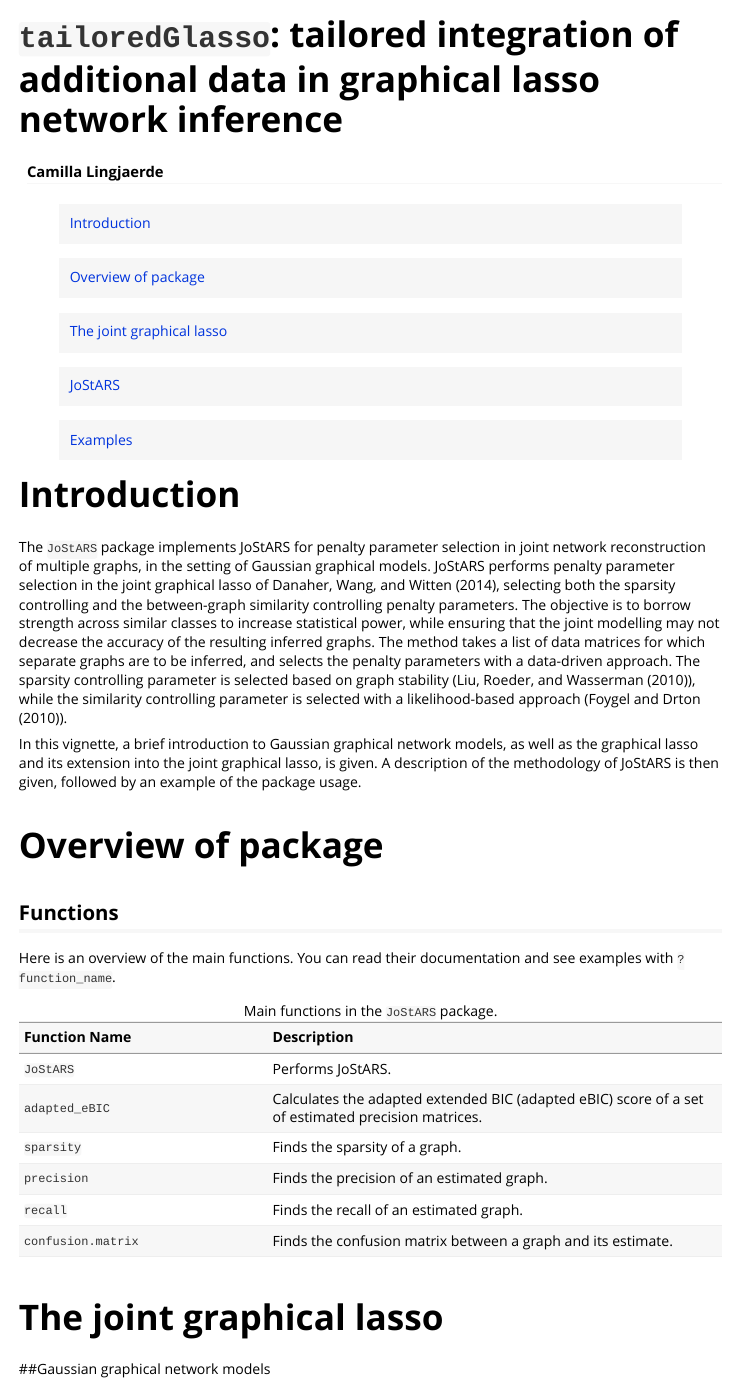
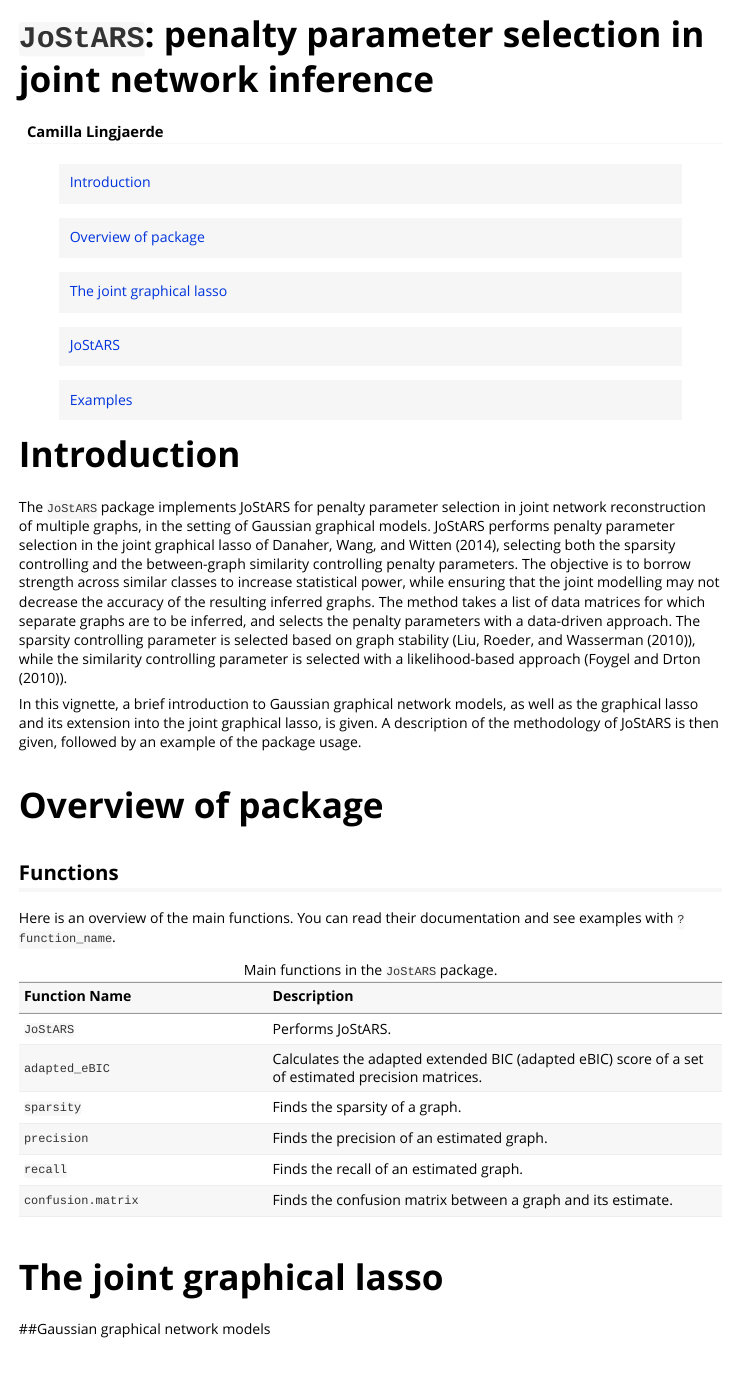
Before and after one commit to Camiling/stabJGL, an R Markdown document (vignettes/Introduction.Rmd): the page in a window 1100 px wide, from its top. Rendered offline with R 4.5, knitr and Pandoc, with nearby package versions; some code elsewhere in the file could not run offline; long lines of code are wrapped.

Commit message:
Update vignette

````diff
--- a/R/JoStARS.R
+++ b/R/JoStARS.R
@@ -273,12 +273,12 @@ JoStARS_select_lambda1 = function(Y,penalty="fused",rho=1,weights="equal",penali
   # Parallelized analysis, drawing and analysing each subsample using threads
   else{
     doParallel::registerDoParallel(nCores)
-    res.list = foreach::foreach (i=1:rep.num) %dopar% {
+    res.list = foreach::foreach(i=1:rep.num)  %dopar% {
       JoStARS_select_lambda1_parallel(Y,rep.num=rep.num,rho=rho,n.vals=n.vals,stars.subsample.ratios=stars.subsample.ratios,
                                       penalty=penalty,lambda1s=lambda1s,lambda2=lambda2,penalize.diagonal = penalize.diagonal,
                                       seed=seeds[i], array.list=est$merge)
     }
-    registerDoSEQ()
+    foreach::registerDoSEQ()
     # Collapse results, adding up estimated adjacency matrices to find out how many of the graphs that agree on each edge.
     for(j in 1:length(lambda1s)){
       for(k in 1:K){
--- a/inst/REFERENCES.bib
+++ b/inst/REFERENCES.bib
@@ -1,21 +1,18 @@
-
-
 @article{Banerjee08,
 	title={Model selection through sparse maximum likelihood estimation for multivariate {G}aussian or binary data},
 	author={Banerjee, Onureena and Ghaoui, Laurent El and d’Aspremont, Alexandre},
 	journal={Journal of Machine Learning Research},
 	volume={9},
-	%number={Mar},
 	pages={485--516},
 	year={2008}
 }
 
 @Manual{beam,
     title = {beam: Fast Bayesian Inference in Large Gaussian Graphical Models},
-    author = {Gwenaël Leday and Ilaria Speranza},
+    author = {Gwenael Leday and Ilaria Speranza},
     year = {2020},
     note = {R package version 2.0.2},
-    url = {https://CRAN.R-project.org/package=beam},
+    url = {https://CRAN.R-project.org/package=beam}
   }
 
 @article{chen2018,
@@ -97,13 +94,10 @@
 	author = {Li, Yupeng and Jackson, Scott A.},
 	title = {Gene Network Reconstruction by Integration of Prior Biological Knowledge},
 	volume = {5},
-	%number = {6},
 	pages = {1075--1079},
 	year = {2015},
 	doi = {10.1534/g3.115.018127},
-	%publisher = {G3: Genes, Genomes, Genetics},
-	%URL = {http://www.g3journal.org/content/5/6/1075},
-	%eprint = {http://www.g3journal.org/content/5/6/1075.full.pdf},
+	URL = {http://www.g3journal.org/content/5/6/1075},
 	journal = {G3: Genes, Genomes, Genetics}
 }
 
@@ -140,8 +134,7 @@
 	journal={The Annals of Statistics},
 	pages={1436--1462},
 	year={2006},
-	volume={34},
-	%publisher={JSTOR}
+	volume={34}
 }
 
 
--- a/vignettes/Introduction.Rmd
+++ b/vignettes/Introduction.Rmd
@@ -1,13 +1,14 @@
 ---
-title: "`tailoredGlasso`: tailored integration of additional data in graphical lasso network inference"
+title: "`JoStARS`: penalty parameter selection in joint network inference"
 author: "Camilla Lingjaerde"
 output: rmarkdown::html_vignette
 bibliography: ../inst/REFERENCES.bib
 vignette: >
-  %\VignetteIndexEntry{`tailoredGlasso`: tailored integration of additional data in graphical lasso network inference}
+  %\VignetteIndexEntry{`JoStARS`: penalty parameter selection in joint network inference}
   %\VignetteEngine{knitr::rmarkdown}
   %\VignetteEncoding{UTF-8}
 ---
+
 
 ```{r, include = FALSE}
 knitr::opts_chunk$set(
@@ -21,6 +21,7 @@ knitr::opts_chunk$set(
 
 ```{r setup, include=FALSE, warning=FALSE}
 library(JoStARS)
+library(foreach)
 ```
 
 
````
Also changed, not shown: README.Rmd (+4 -1 lines), LICENSE.md (added), inst/REFERENCES.bib (6 more changed lines), vignettes/Introduction.Rmd (15 more changed lines), 1 other file.
